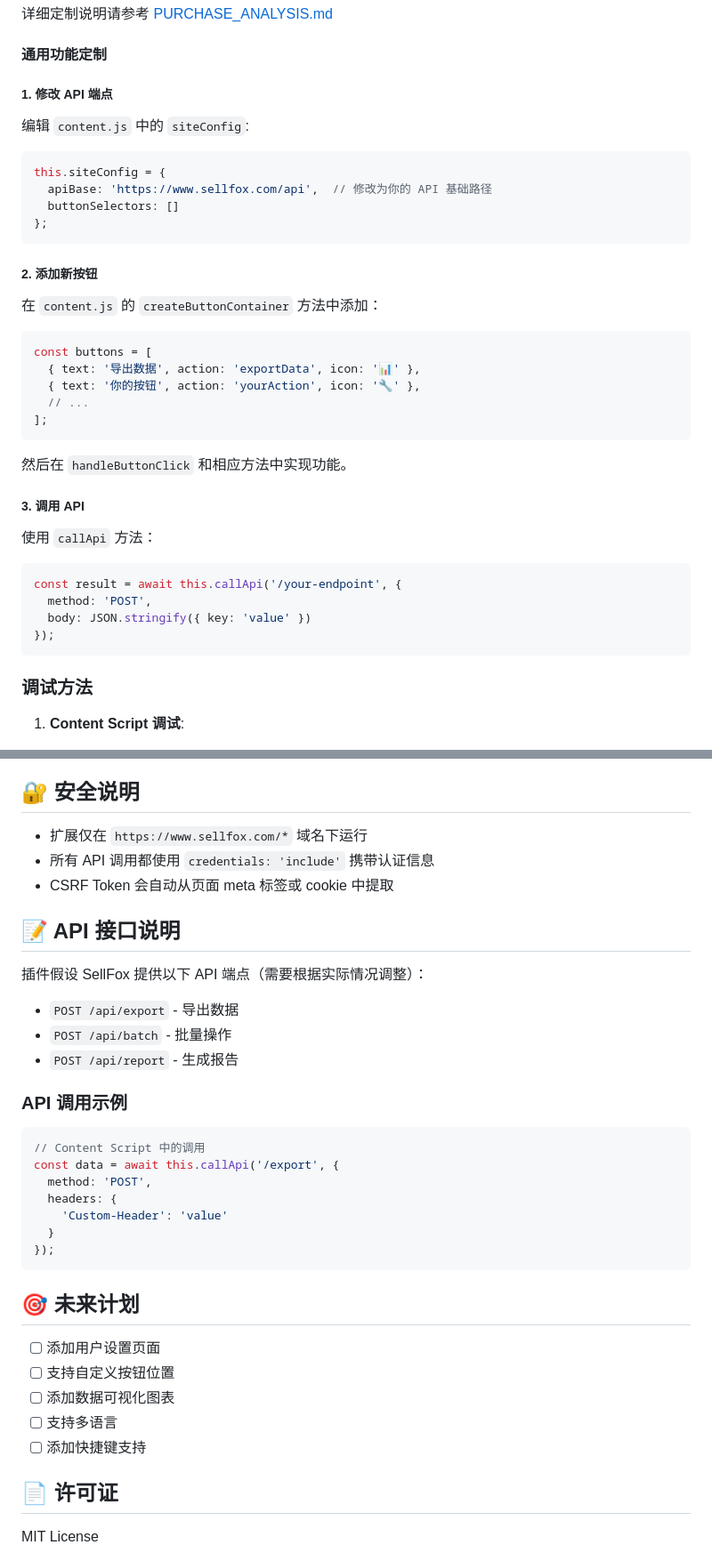
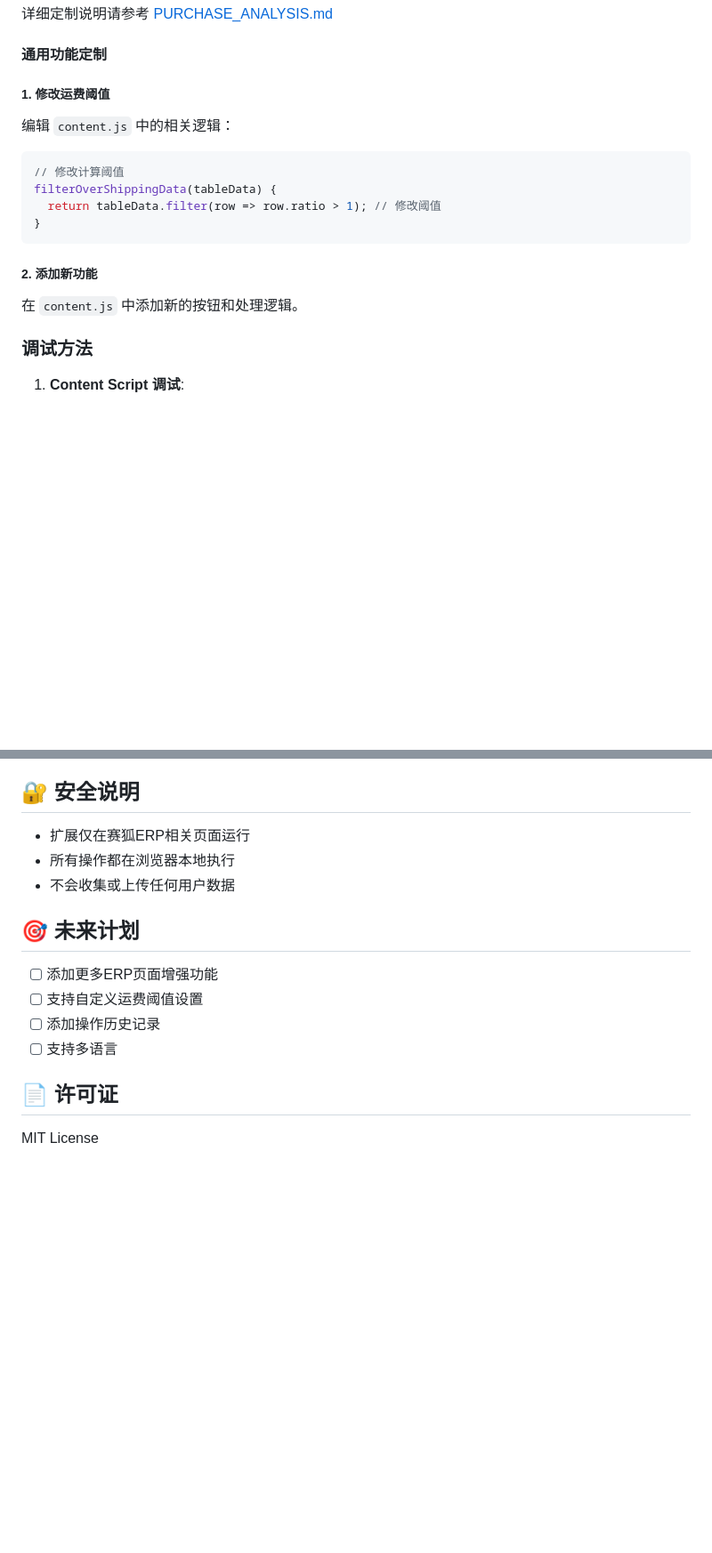
Before and after one commit to LouisHaoL/sellfox-plugin, a Markdown page: README.md, 2 parts joined by grey strips. Shown at 89% size. GitHub-like rendering; blank space fills up the shorter version.

````diff
--- a/README.md
+++ b/README.md
@@ -128,41 +107,20 @@ displayOverShippingResults(data) {
 
 #### 通用功能定制
 
-##### 1. 修改 API 端点
+##### 1. 修改运费阈值
 
-编辑 `content.js` 中的 `siteConfig`:
+编辑 `content.js` 中的相关逻辑：
 
 ```javascript
-this.siteConfig = {
-  apiBase: 'https://www.sellfox.com/api',  // 修改为你的 API 基础路径
-  buttonSelectors: []
-};
+// 修改计算阈值
+filterOverShippingData(tableData) {
+  return tableData.filter(row => row.ratio > 1); // 修改阈值
+}
 ```
 
-##### 2. 添加新按钮
+##### 2. 添加新功能
 
-在 `content.js` 的 `createButtonContainer` 方法中添加：
-
-```javascript
-const buttons = [
-  { text: '导出数据', action: 'exportData', icon: '📊' },
-  { text: '你的按钮', action: 'yourAction', icon: '🔧' },
-  // ...
-];
-```
-
-然后在 `handleButtonClick` 和相应方法中实现功能。
-
-##### 3. 调用 API
-
-使用 `callApi` 方法：
-
-```javascript
-const result = await this.callApi('/your-endpoint', {
-  method: 'POST',
-  body: JSON.stringify({ key: 'value' })
-});
-```
+在 `content.js` 中添加新的按钮和处理逻辑。
 
 ### 调试方法
 
@@ -189,37 +147,16 @@ const result = await this.callApi('/your-endpoint', {
 
 ## 🔐 安全说明
 
-- 扩展仅在 `https://www.sellfox.com/*` 域名下运行
-- 所有 API 调用都使用 `credentials: 'include'` 携带认证信息
-- CSRF Token 会自动从页面 meta 标签或 cookie 中提取
-
-## 📝 API 接口说明
-
-插件假设 SellFox 提供以下 API 端点（需要根据实际情况调整）：
-
-- `POST /api/export` - 导出数据
-- `POST /api/batch` - 批量操作
-- `POST /api/report` - 生成报告
-
-### API 调用示例
-
-```javascript
-// Content Script 中的调用
-const data = await this.callApi('/export', {
-  method: 'POST',
-  headers: {
-    'Custom-Header': 'value'
-  }
-});
-```
+- 扩展仅在赛狐ERP相关页面运行
+- 所有操作都在浏览器本地执行
+- 不会收集或上传任何用户数据
 
 ## 🎯 未来计划
 
-- [ ] 添加用户设置页面
-- [ ] 支持自定义按钮位置
-- [ ] 添加数据可视化图表
+- [ ] 添加更多ERP页面增强功能
+- [ ] 支持自定义运费阈值设置
+- [ ] 添加操作历史记录
 - [ ] 支持多语言
-- [ ] 添加快捷键支持
 
 ## 📄 许可证
 
````
Also changed, not shown: other parts of README.md (+11 -32 lines).
